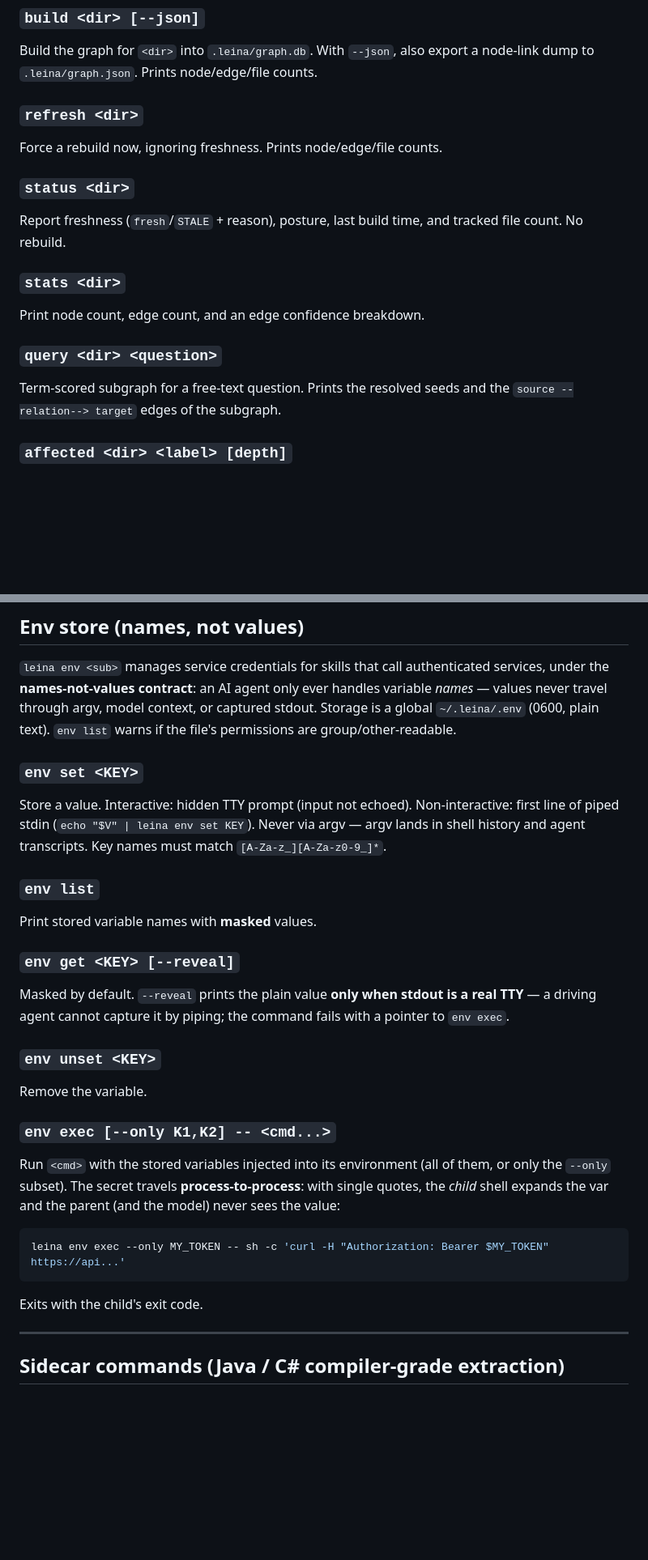
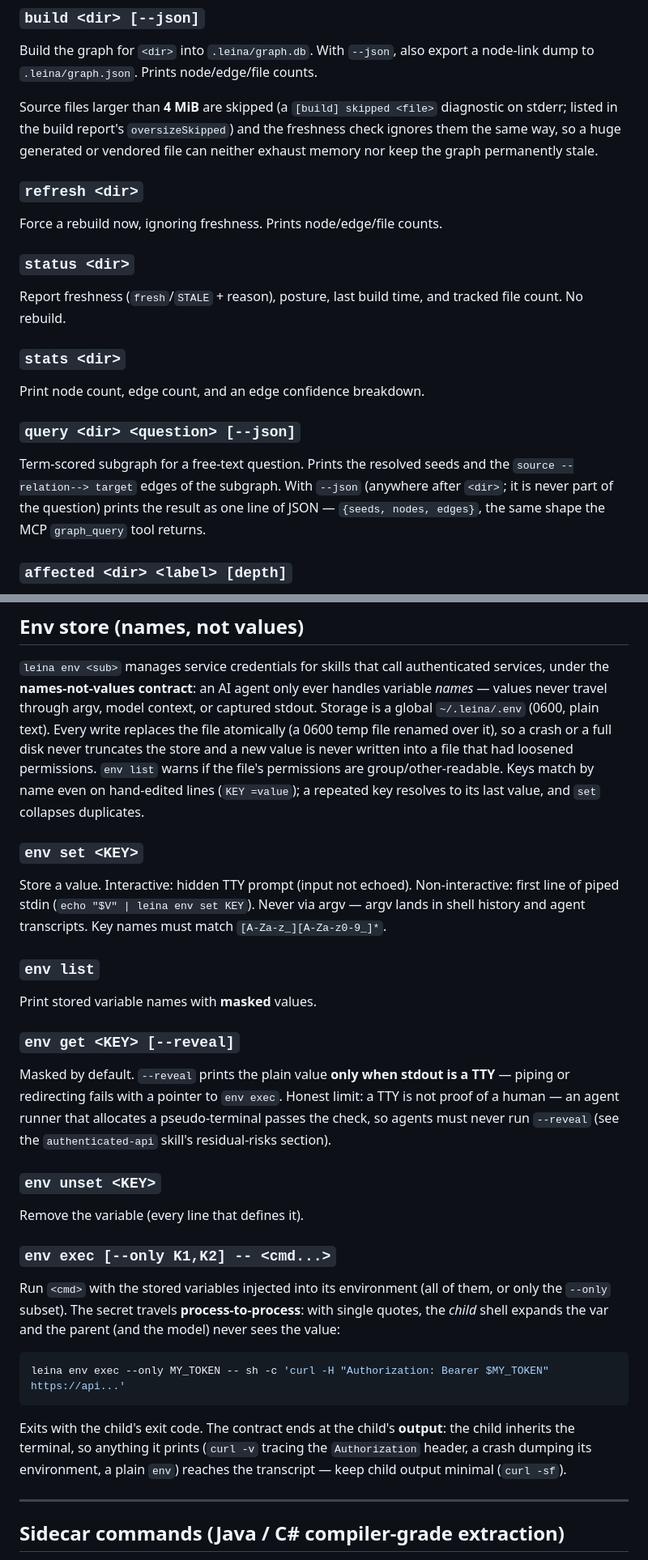
Before and after one commit to Kolimar/leina, a Markdown page: docs/CLI_REFERENCE.md, 2 parts joined by grey strips. Shown at 81% size. GitHub-like rendering; blank space fills up the shorter version.

````diff
--- a/docs/CLI_REFERENCE.md
+++ b/docs/CLI_REFERENCE.md
@@ -24,6 +24,11 @@ All read commands (`query`, `affected`, `path`) route through the **freshness ga
 Build the graph for `<dir>` into `.leina/graph.db`. With `--json`, also export a
 node-link dump to `.leina/graph.json`. Prints node/edge/file counts.
 
+Source files larger than **4 MiB** are skipped (a `[build] skipped <file>` diagnostic on
+stderr; listed in the build report's `oversizeSkipped`) and the freshness check ignores them
+the same way, so a huge generated or vendored file can neither exhaust memory nor keep the
+graph permanently stale.
+
 ### `refresh <dir>`
 Force a rebuild now, ignoring freshness. Prints node/edge/file counts.
 
@@ -34,9 +39,11 @@ count. No rebuild.
 ### `stats <dir>`
 Print node count, edge count, and an edge confidence breakdown.
 
-### `query <dir> <question>`
+### `query <dir> <question> [--json]`
 Term-scored subgraph for a free-text question. Prints the resolved seeds and the
-`source --relation--> target` edges of the subgraph.
+`source --relation--> target` edges of the subgraph. With `--json` (anywhere after `<dir>`;
+it is never part of the question) prints the result as one line of JSON —
+`{seeds, nodes, edges}`, the same shape the MCP `graph_query` tool returns.
 
 ### `affected <dir> <label> [depth]`
 Blast radius — what (transitively, up to `depth`, default 3) depends on the symbol matching
@@ -294,8 +314,11 @@ content, and everything stays local — there is no cloud dependency.
 `leina env <sub>` manages service credentials for skills that call authenticated services,
 under the **names-not-values contract**: an AI agent only ever handles variable *names* —
 values never travel through argv, model context, or captured stdout. Storage is a global
-`~/.leina/.env` (0600, plain text). `env list` warns if the file's permissions are
-group/other-readable.
+`~/.leina/.env` (0600, plain text). Every write replaces the file atomically (a 0600 temp
+file renamed over it), so a crash or a full disk never truncates the store and a new value
+is never written into a file that had loosened permissions. `env list` warns if the file's
+permissions are group/other-readable. Keys match by name even on hand-edited lines
+(`KEY =value`); a repeated key resolves to its last value, and `set` collapses duplicates.
 
 ### `env set <KEY>`
 Store a value. Interactive: hidden TTY prompt (input not echoed). Non-interactive: first line
@@ -306,11 +329,13 @@ history and agent transcripts. Key names must match `[A-Za-z_][A-Za-z0-9_]*`.
 Print stored variable names with **masked** values.
 
 ### `env get <KEY> [--reveal]`
-Masked by default. `--reveal` prints the plain value **only when stdout is a real TTY** — a
-driving agent cannot capture it by piping; the command fails with a pointer to `env exec`.
+Masked by default. `--reveal` prints the plain value **only when stdout is a TTY** — piping
+or redirecting fails with a pointer to `env exec`. Honest limit: a TTY is not proof of a
+human — an agent runner that allocates a pseudo-terminal passes the check, so agents must
+never run `--reveal` (see the `authenticated-api` skill's residual-risks section).
 
 ### `env unset <KEY>`
-Remove the variable.
+Remove the variable (every line that defines it).
 
 ### `env exec [--only K1,K2] -- <cmd...>`
 Run `<cmd>` with the stored variables injected into its environment (all of them, or only the
@@ -321,7 +346,10 @@ shell expands the var and the parent (and the model) never sees the value:
 leina env exec --only MY_TOKEN -- sh -c 'curl -H "Authorization: Bearer $MY_TOKEN" https://api...'
 ```
 
-Exits with the child's exit code.
+Exits with the child's exit code. The contract ends at the child's **output**: the child
+inherits the terminal, so anything it prints (`curl -v` tracing the `Authorization` header,
+a crash dumping its environment, a plain `env`) reaches the transcript — keep child output
+minimal (`curl -sf`).
 
 ---
 
````
Also changed, not shown: other parts of docs/CLI_REFERENCE.md (+38 -12 lines), 1 other file.
